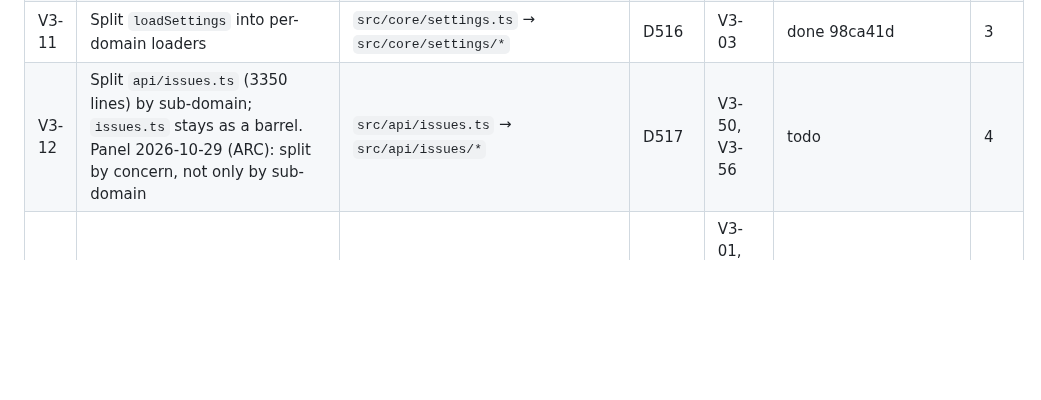
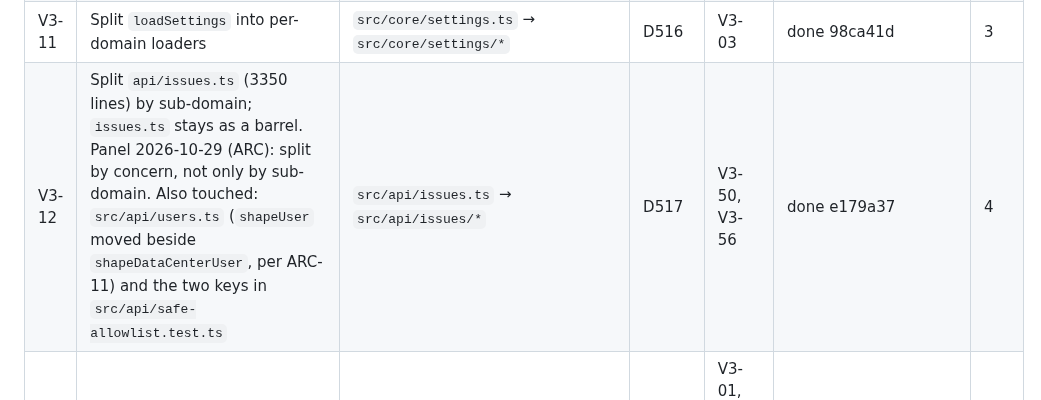
Before and after one commit to IvanBBaev/jira-mcp, a Markdown page: docs/ROADMAP.md, the part around the change. Drawn GitHub-style; blank space fills up the shorter version.

Commit message:
V3-12: Mark done in the roadmap

```diff
--- a/docs/ROADMAP.md
+++ b/docs/ROADMAP.md
@@ -320,7 +320,7 @@ and are not started.
 | V3-09 | Server-wide `PlanStore`, bound to the session and credential that planned, so a stateless wire can find plans. Behaviour unchanged for stdio. A D-row defines the binding. Panel 2026-10-29 (ARC-R3, SEC-R5): plan ids from a CSPRNG (`src/core/rng.ts`), bound to session and credential, TTL and per-session quota | `src/mcp/write-mode.ts`, `src/mcp/server.ts`, `src/mcp/transport-http.ts`, `src/core/rng.ts` | D511–D514, CC-5090–5119 | V3-04, V3-40 | done 4f4258c (uses CC-5090–5105; one store under HTTP, stdio keeps one per gate with no TTL; a `foreign` claim is refused without consuming the plan; outside Owns: `src/index.ts` shared-store wiring, `src/mcp/registry.ts` gate no longer takes `rng`, `docs/THREAT-MODEL.md`, `docs/ARCHITECTURE.md`, DECISIONS, CORNER-CASES, CHANGELOG) | 6 |
 | V3-10 | Split `core/http.ts` into stages (request build, send, retry, response). Retry semantics are frozen by tests first; extract, never rewrite. Panel 2026-10-29 (TSN-R1): not a pure move — first extract pure `classifyOutcome`/`decideNext` with table tests, then move the stages | `src/core/http.ts` → `src/core/http/*`, `src/core/http-util.ts` | D515 | V3-02 | done 15fad05 | 6 |
 | V3-11 | Split `loadSettings` into per-domain loaders | `src/core/settings.ts` → `src/core/settings/*` | D516 | V3-03 | done 98ca41d | 3 |
-| V3-12 | Split `api/issues.ts` (3350 lines) by sub-domain; `issues.ts` stays as a barrel. Panel 2026-10-29 (ARC): split by concern, not only by sub-domain | `src/api/issues.ts` → `src/api/issues/*` | D517 | V3-50, V3-56 | todo | 4 |
+| V3-12 | Split `api/issues.ts` (3350 lines) by sub-domain; `issues.ts` stays as a barrel. Panel 2026-10-29 (ARC): split by concern, not only by sub-domain. Also touched: `src/api/users.ts` (`shapeUser` moved beside `shapeDataCenterUser`, per ARC-11) and the two keys in `src/api/safe-allowlist.test.ts` | `src/api/issues.ts` → `src/api/issues/*` | D517 | V3-50, V3-56 | done e179a37 | 4 |
 | V3-13 | Move the Data Center twins into `src/api/datacenter/` and add an eslint zone for it | `src/api/datacenter.ts` → `src/api/datacenter/*`, DC twins inside `src/api/*.ts`, `eslint.config.js` | D518 | V3-01, V3-12, V3-54, V3-79 | todo | 3 |
 | V3-14 | Lazy tool schemas; move the probe/example checks into a test (startup target < 300 ms). Panel 2026-10-29 (TSN-R9): measure first — commit `scripts/bench-startup.mjs` and a baseline; schemas cost 25–34 ms against ~110 ms for the SDK import, so lazy schemas only if over budget. Also touched: `src/mcp/resources.ts`, `src/mcp/define.test.ts`, `src/tools/schema-probes.test.ts`, `test/startup-baseline.json`, DECISIONS, CORNER-CASES; `registry.ts` needed no change | `src/mcp/define.ts`, `src/mcp/schema.ts`, `src/mcp/registry.ts`, `scripts/bench-startup.mjs` (new) | D519, CC-5120–5129 | V3-07 | done 79b8de8 | 1.5 |
 | V3-15 | De-flake timing tests: `clock.test.ts` (:55, :80) and `rehearse-live.test.ts` CC-1105 (the never-exiting driver fails under a load average ≈ 55, passes alone) | `src/core/clock.test.ts`, `src/testing/rehearse-live.test.ts` | — | — | done 72e9fc8 | 1 |
```
